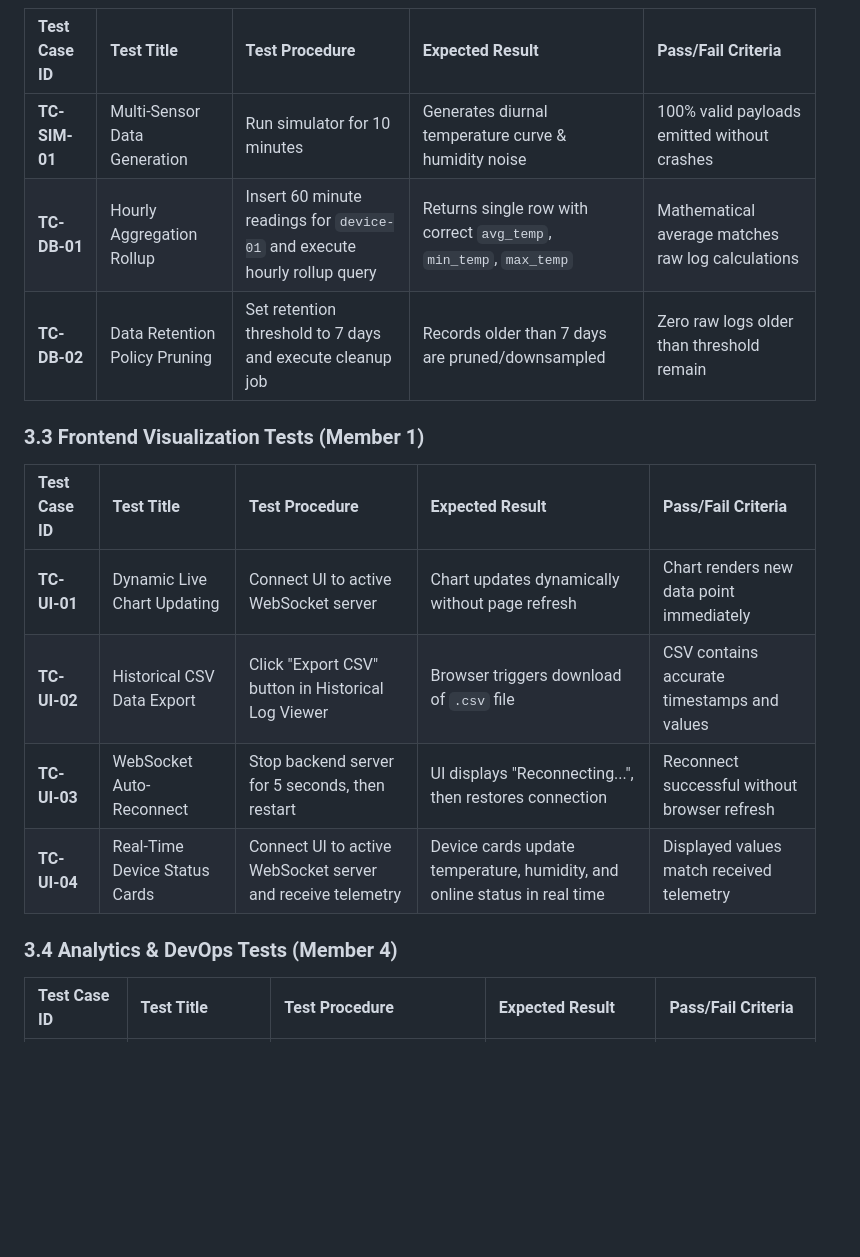
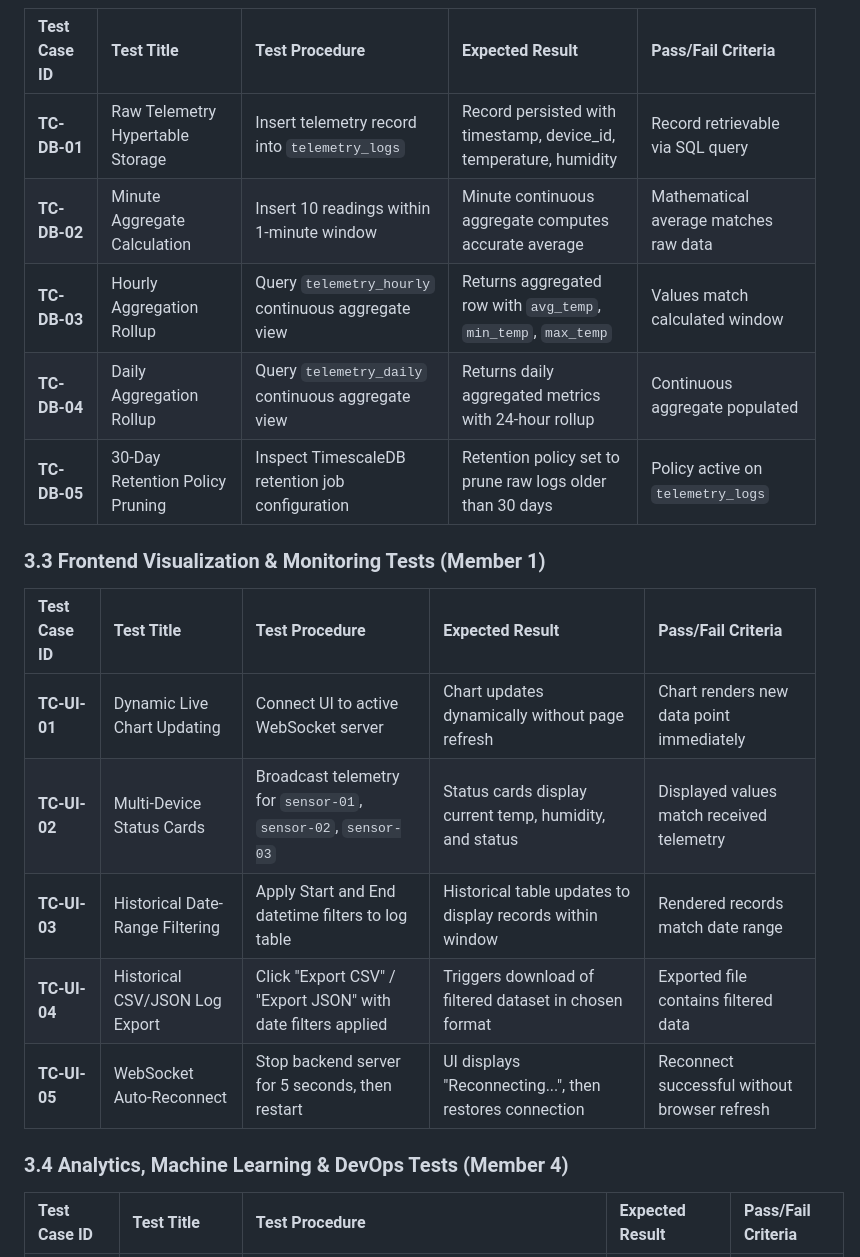
Before and after one commit to shreyahegde911-maker/Minimal-IOT-Dashboard, a Markdown page: docs/TEST_PLAN.md, the part around one of its changes. GitHub-like rendering; blank space fills up the shorter version.

```diff
--- a/docs/TEST_PLAN.md
+++ b/docs/TEST_PLAN.md
@@ -79,17 +86,20 @@ Testing covers:
 | Test Case ID | Test Title | Test Procedure | Expected Result | Pass/Fail Criteria |
 | :--- | :--- | :--- | :--- | :--- |
-| **TC-SIM-01** | Multi-Sensor Data Generation | Run simulator for 10 minutes | Generates diurnal temperature curve & humidity noise | 100% valid payloads emitted without crashes |
-| **TC-DB-01** | Hourly Aggregation Rollup | Insert 60 minute readings for `device-01` and execute hourly rollup query | Returns single row with correct `avg_temp`, `min_temp`, `max_temp` | Mathematical average matches raw log calculations |
-| **TC-DB-02** | Data Retention Policy Pruning | Set retention threshold to 7 days and execute cleanup job | Records older than 7 days are pruned/downsampled | Zero raw logs older than threshold remain |
+| **TC-DB-01** | Raw Telemetry Hypertable Storage | Insert telemetry record into `telemetry_logs` | Record persisted with timestamp, device_id, temperature, humidity | Record retrievable via SQL query |
+| **TC-DB-02** | Minute Aggregate Calculation | Insert 10 readings within 1-minute window | Minute continuous aggregate computes accurate average | Mathematical average matches raw data |
+| **TC-DB-03** | Hourly Aggregation Rollup | Query `telemetry_hourly` continuous aggregate view | Returns aggregated row with `avg_temp`, `min_temp`, `max_temp` | Values match calculated window |
+| **TC-DB-04** | Daily Aggregation Rollup | Query `telemetry_daily` continuous aggregate view | Returns daily aggregated metrics with 24-hour rollup | Continuous aggregate populated |
+| **TC-DB-05** | 30-Day Retention Policy Pruning | Inspect TimescaleDB retention job configuration | Retention policy set to prune raw logs older than 30 days | Policy active on `telemetry_logs` |
 
-### 3.3 Frontend Visualization Tests (Member 1)
+### 3.3 Frontend Visualization & Monitoring Tests (Member 1)
 | Test Case ID | Test Title | Test Procedure | Expected Result | Pass/Fail Criteria |
 | :--- | :--- | :--- | :--- | :--- |
 | **TC-UI-01** | Dynamic Live Chart Updating | Connect UI to active WebSocket server | Chart updates dynamically without page refresh | Chart renders new data point immediately |
-| **TC-UI-02** | Historical CSV Data Export | Click "Export CSV" button in Historical Log Viewer | Browser triggers download of `.csv` file | CSV contains accurate timestamps and values |
-| **TC-UI-03** | WebSocket Auto-Reconnect | Stop backend server for 5 seconds, then restart | UI displays "Reconnecting...", then restores connection | Reconnect successful without browser refresh |
-| **TC-UI-04** | Real-Time Device Status Cards | Connect UI to active WebSocket server and receive telemetry | Device cards update temperature, humidity, and online status in real time | Displayed values match received telemetry |
+| **TC-UI-02** | Multi-Device Status Cards | Broadcast telemetry for `sensor-01`, `sensor-02`, `sensor-03` | Status cards display current temp, humidity, and status | Displayed values match received telemetry |
+| **TC-UI-03** | Historical Date-Range Filtering | Apply Start and End datetime filters to log table | Historical table updates to display records within window | Rendered records match date range |
+| **TC-UI-04** | Historical CSV/JSON Log Export | Click "Export CSV" / "Export JSON" with date filters applied | Triggers download of filtered dataset in chosen format | Exported file contains filtered data |
+| **TC-UI-05** | WebSocket Auto-Reconnect | Stop backend server for 5 seconds, then restart | UI displays "Reconnecting...", then restores connection | Reconnect successful without browser refresh |
 
-### 3.4 Analytics & DevOps Tests (Member 4)
+### 3.4 Analytics, Machine Learning & DevOps Tests (Member 4)
 | Test Case ID | Test Title | Test Procedure | Expected Result | Pass/Fail Criteria |
 | :--- | :--- | :--- | :--- | :--- |
```
Also changed, not shown: other parts of docs/TEST_PLAN.md (+57 -16 lines).
